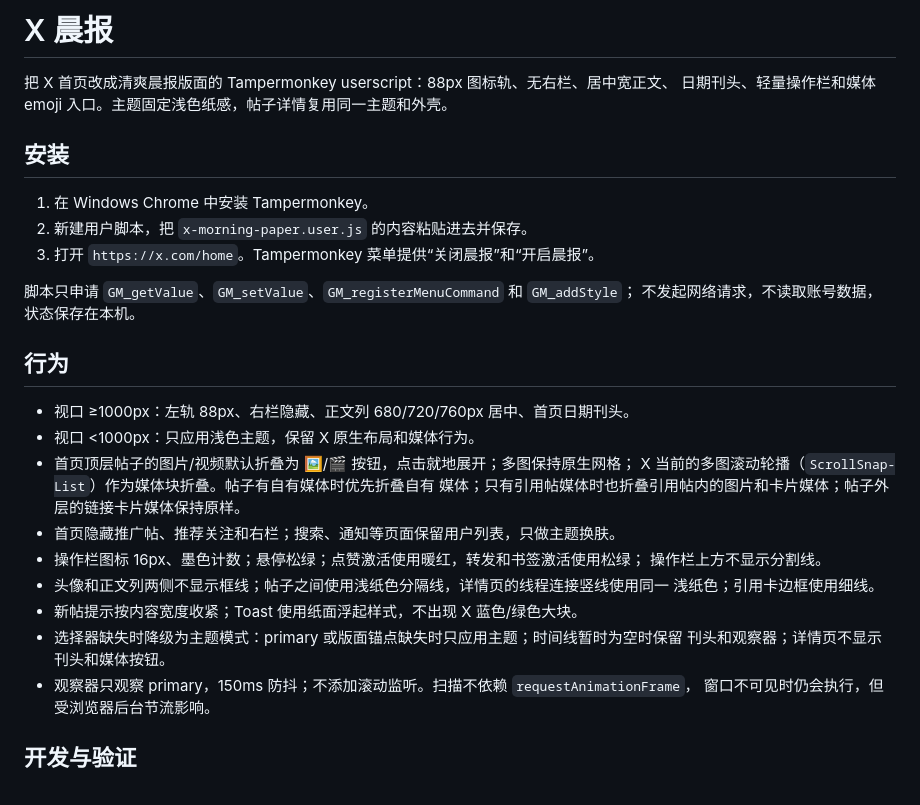
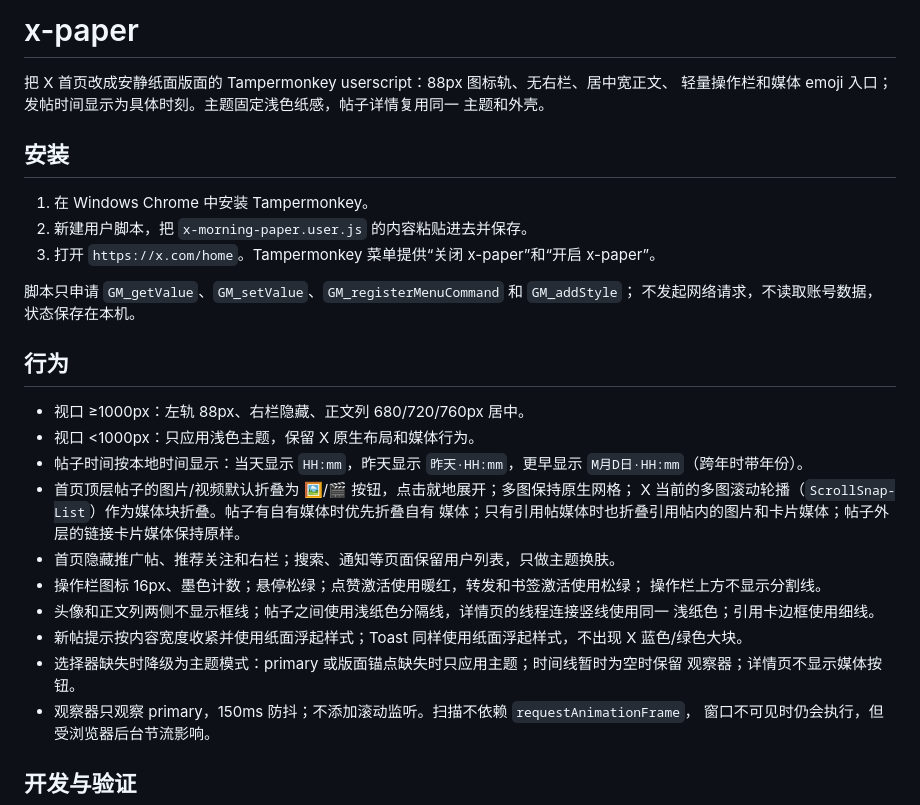
Before and after one commit to venom-zen/x-paper, a Markdown page: README.md, the part around the change. Drawn GitHub-style.

```diff
--- a/README.md
+++ b/README.md
@@ -1,21 +1,24 @@
-# X 晨报
+# x-paper
 
-把 X 首页改成清爽晨报版面的 Tampermonkey userscript：88px 图标轨、无右栏、居中宽正文、
-日期刊头、轻量操作栏和媒体 emoji 入口。主题固定浅色纸感，帖子详情复用同一主题和外壳。
+把 X 首页改成安静纸面版面的 Tampermonkey userscript：88px 图标轨、无右栏、居中宽正文、
+轻量操作栏和媒体 emoji 入口；发帖时间显示为具体时刻。主题固定浅色纸感，帖子详情复用同一
+主题和外壳。
 
 ## 安装
 
 1. 在 Windows Chrome 中安装 Tampermonkey。
 2. 新建用户脚本，把 `x-morning-paper.user.js` 的内容粘贴进去并保存。
-3. 打开 `https://x.com/home`。Tampermonkey 菜单提供“关闭晨报”和“开启晨报”。
+3. 打开 `https://x.com/home`。Tampermonkey 菜单提供“关闭 x-paper”和“开启 x-paper”。
 
 脚本只申请 `GM_getValue`、`GM_setValue`、`GM_registerMenuCommand` 和 `GM_addStyle`；
 不发起网络请求，不读取账号数据，状态保存在本机。
 
 ## 行为
 
-- 视口 ≥1000px：左轨 88px、右栏隐藏、正文列 680/720/760px 居中、首页日期刊头。
+- 视口 ≥1000px：左轨 88px、右栏隐藏、正文列 680/720/760px 居中。
 - 视口 <1000px：只应用浅色主题，保留 X 原生布局和媒体行为。
+- 帖子时间按本地时间显示：当天显示 `HH:mm`，昨天显示 `昨天·HH:mm`，更早显示
+  `M月D日·HH:mm`（跨年时带年份）。
 - 首页顶层帖子的图片/视频默认折叠为 🖼️/🎬 按钮，点击就地展开；多图保持原生网格；
   X 当前的多图滚动轮播（`ScrollSnap-List`）作为媒体块折叠。帖子有自有媒体时优先折叠自有
   媒体；只有引用帖媒体时也折叠引用帖内的图片和卡片媒体；帖子外层的链接卡片媒体保持原样。
@@ -24,9 +27,10 @@
   操作栏上方不显示分割线。
 - 头像和正文列两侧不显示框线；帖子之间使用浅纸色分隔线，详情页的线程连接竖线使用同一
   浅纸色；引用卡边框使用细线。
-- 新帖提示按内容宽度收紧；Toast 使用纸面浮起样式，不出现 X 蓝色/绿色大块。
+- 新帖提示按内容宽度收紧并使用纸面浮起样式；Toast 同样使用纸面浮起样式，不出现 X
+  蓝色/绿色大块。
 - 选择器缺失时降级为主题模式：primary 或版面锚点缺失时只应用主题；时间线暂时为空时保留
-  刊头和观察器；详情页不显示刊头和媒体按钮。
+  观察器；详情页不显示媒体按钮。
 - 观察器只观察 primary，150ms 防抖；不添加滚动监听。扫描不依赖 `requestAnimationFrame`，
   窗口不可见时仍会执行，但受浏览器后台节流影响。
 
```
Also changed, not shown: docs/selectors.md (+14 -5 lines), screenshots/fixture-1920-expanded.png, screenshots/fixture-1920.png, screenshots/real-1440.png, screenshots/real-1920-expanded.png, screenshots/real-1920.png, 2 other files.
